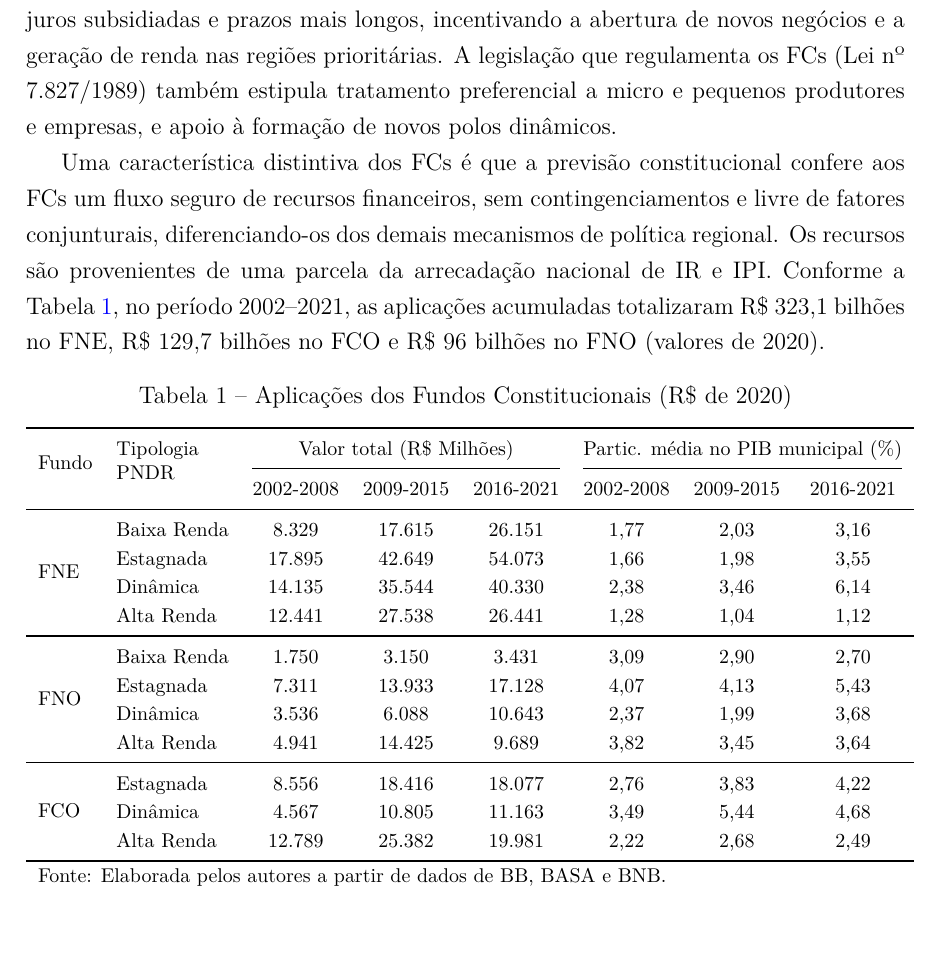
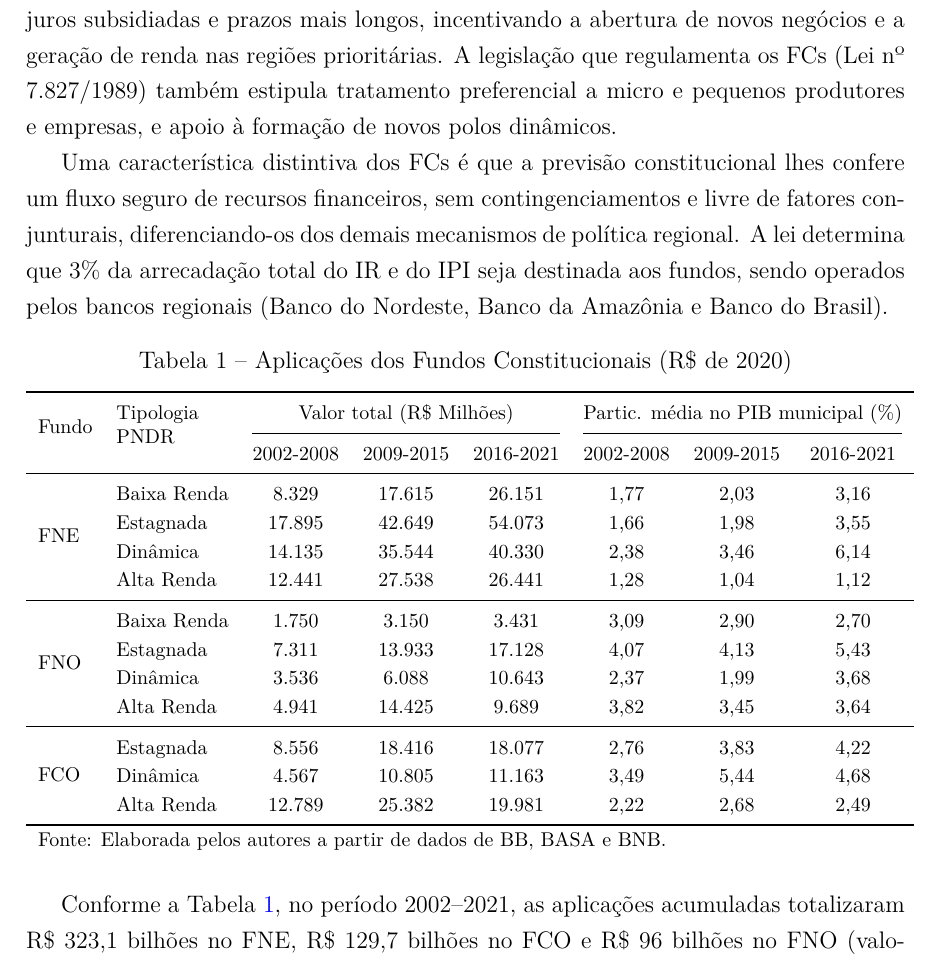
Before and after one commit to hermelino/pndr_survey, a LaTeX thesis (latex/0-main.tex, which reads latex/2-politica-regional.tex): part of page 8 of 51, cut so that both start at the same text, the shorter picture padded with empty space. Compiled offline with pdfLaTeX.

Commit message:
Clarify FC funding source and reorganize table reference paragraph
Co-Authored-By: Claude Opus 4.6 <noreply@anthropic.com>

```diff
--- a/latex/2-politica-regional.tex
+++ b/latex/2-politica-regional.tex
@@ -43,11 +43,11 @@ Apesar dos avanços institucionais, \citeonline{Portugal2020} avaliam que a pol
 
 Os fundos constitucionais visam a oferta de micro-crédito produtivo a taxas de juros subsidiadas e prazos mais longos, incentivando a abertura de novos negócios e a geração de renda nas regiões prioritárias. A legislação que regulamenta os FCs (Lei nº 7.827/1989) também estipula tratamento preferencial a micro e pequenos produtores e empresas, e apoio à formação de novos polos dinâmicos.
 
-Uma característica distintiva dos FCs é que a previsão constitucional confere aos FCs um fluxo seguro de recursos financeiros, sem contingenciamentos e livre de fatores conjunturais, diferenciando-os dos demais mecanismos de política regional. Os recursos são provenientes de uma parcela da arrecadação nacional de IR e IPI.  Conforme a Tabela~\ref{tab:resumo_fc}, no período 2002--2021, as aplicações acumuladas totalizaram R\$ 323,1 bilhões no FNE, R\$ 129,7 bilhões no FCO e R\$ 96 bilhões no FNO (valores de 2020).
+Uma característica distintiva dos FCs é que a previsão constitucional lhes confere um fluxo seguro de recursos financeiros, sem contingenciamentos e livre de fatores conjunturais, diferenciando-os dos demais mecanismos de política regional. A lei determina que 3\% da arrecadação total do IR e do IPI seja destinada aos fundos, sendo operados pelos bancos regionais (Banco do Nordeste, Banco da Amazônia e Banco do Brasil).
 
 \input{tabelas/fc_tabela_resumo.tex}
 
-A relevância dos investimentos pode ser aferida pela relação entre os recursos dos FCs e o PIB local dos municípios beneficiados (Tabela~\ref{tab:resumo_fc}). Municípios de tipologia dinâmica apresentam a maior razão FC/PIB entre todas as categorias, com destaque para o FNE --- cuja participação cresceu de 2,38\% em 2002--2008 para 6,14\% em 2016--2021. Municípios estagnados também registram participação elevada (3,55\% no FNE e 5,43\% no FNO), ao passo que municípios de alta renda apresentam a menor participação relativa nos três fundos.
+Conforme a Tabela~\ref{tab:resumo_fc}, no período 2002--2021, as aplicações acumuladas totalizaram R\$ 323,1 bilhões no FNE, R\$ 129,7 bilhões no FCO e R\$ 96 bilhões no FNO (valores de 2020). A relevância dos investimentos pode ser aferida pela relação entre os recursos dos FCs e o PIB local dos municípios beneficiados (Tabela~\ref{tab:resumo_fc}). Municípios de tipologia dinâmica apresentam a maior razão FC/PIB entre todas as categorias, com destaque para o FNE --- cuja participação cresceu de 2,38\% em 2002--2008 para 6,14\% em 2016--2021. Municípios estagnados também registram participação elevada (3,55\% no FNE e 5,43\% no FNO), ao passo que municípios de alta renda apresentam a menor participação relativa nos três fundos.
 
 No FNE, observa-se tendência histórica de crescimento da razão FC/PIB em todas as tipologias, enquanto no FNO a participação em municípios de baixa renda tem declinado, de 3,09\% para 2,70\%, possivelmente em razão de mudanças na estrutura produtiva local ou de crescimento do PIB municipal. Essa distribuição sugere alinhamento parcial dos FCs com as prioridades da PNDR, embora a concentração em municípios dinâmicos --- e não nos de baixa renda --- levante questões sobre a efetiva focalização dos recursos.
 
```
